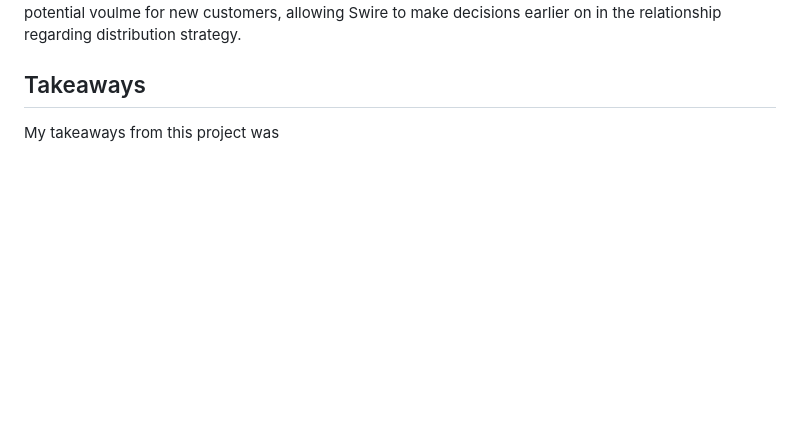
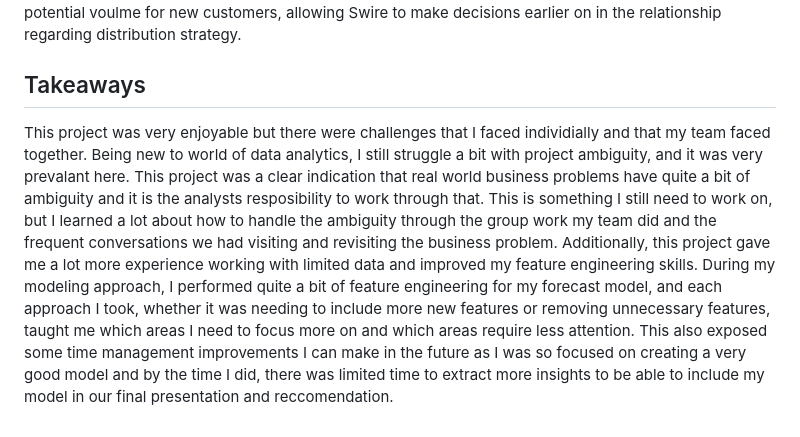
Before and after one commit to g-christodoulou/delivery-standardization, a Markdown page: README.md, the part around the change. GitHub-like rendering; blank space fills up the shorter version.

```diff
--- a/README.md
+++ b/README.md
@@ -51,4 +51,4 @@ For this project, I created a data cleaning script, performed exploratory data a
 
 ## Takeaways
 
-My takeaways from this project was
+This project was very enjoyable but there were challenges that I faced individially and that my team faced together. Being new to world of data analytics, I still struggle a bit with project ambiguity, and it was very prevalant here. This project was a clear indication that real world business problems have quite a bit of ambiguity and it is the analysts resposibility to work through that. This is something I still need to work on, but I learned a lot about how to handle the ambiguity through the group work my team did and the frequent conversations we had visiting and revisiting the business problem. Additionally, this project gave me a lot more experience working with limited data and improved my feature engineering skills. During my modeling approach, I performed quite a bit of feature engineering for my forecast model, and each approach I took, whether it was needing to include more new features or removing unnecessary features, taught me which areas I need to focus more on and which areas require less attention. This also exposed some time management improvements I can make in the future as I was so focused on creating a very good model and by the time I did, there was limited time to extract more insights to be able to include my model in our final presentation and reccomendation.
```
